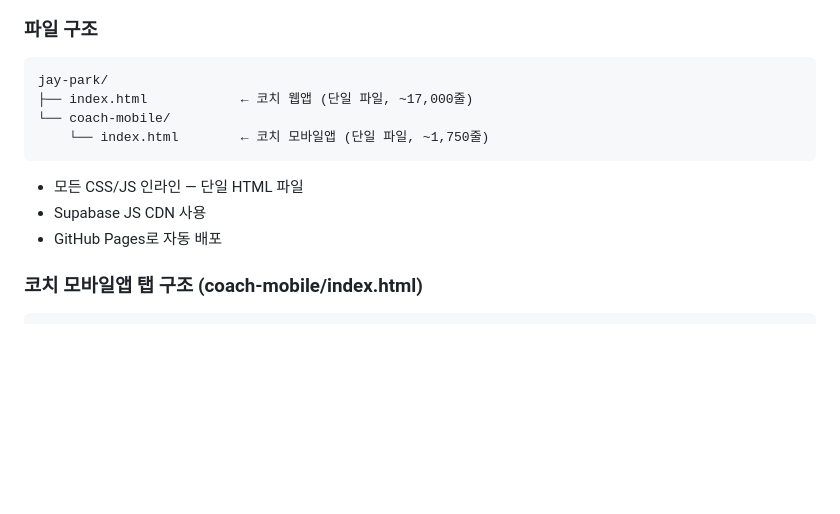
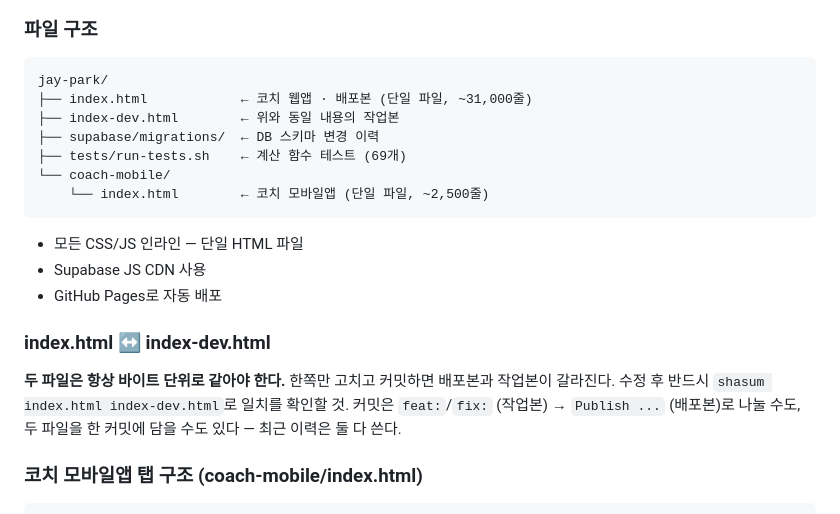
Before and after one commit to physicalcoach87/jay-park, a Markdown page: CLAUDE.md, the part around one of its changes. Drawn GitHub-style; blank space fills up the shorter version.

````diff
--- a/CLAUDE.md
+++ b/CLAUDE.md
@@ -45,13 +45,22 @@ anon key:     eyJhbGciOiJIUzI1NiIsInR5cCI6IkpXVCJ9...HMn3UIXqV2YJA5f067VpjNmgNU-
 ### 파일 구조
 ```
 jay-park/
-├── index.html            ← 코치 웹앱 (단일 파일, ~17,000줄)
+├── index.html            ← 코치 웹앱 · 배포본 (단일 파일, ~31,000줄)
+├── index-dev.html        ← 위와 동일 내용의 작업본
+├── supabase/migrations/  ← DB 스키마 변경 이력
+├── tests/run-tests.sh    ← 계산 함수 테스트 (69개)
 └── coach-mobile/
-    └── index.html        ← 코치 모바일앱 (단일 파일, ~1,750줄)
+    └── index.html        ← 코치 모바일앱 (단일 파일, ~2,500줄)
 ```
 - 모든 CSS/JS 인라인 — 단일 HTML 파일
 - Supabase JS CDN 사용
 - GitHub Pages로 자동 배포
+
+### index.html ↔ index-dev.html
+**두 파일은 항상 바이트 단위로 같아야 한다.** 한쪽만 고치고 커밋하면 배포본과 작업본이
+갈라진다. 수정 후 반드시 `shasum index.html index-dev.html`로 일치를 확인할 것.
+커밋은 `feat:`/`fix:` (작업본) → `Publish ...` (배포본)로 나눌 수도, 두 파일을 한 커밋에
+담을 수도 있다 — 최근 이력은 둘 다 쓴다.
 
 ### 코치 모바일앱 탭 구조 (coach-mobile/index.html)
 ```
````
Also changed, not shown: other parts of CLAUDE.md (+48 -16 lines).
